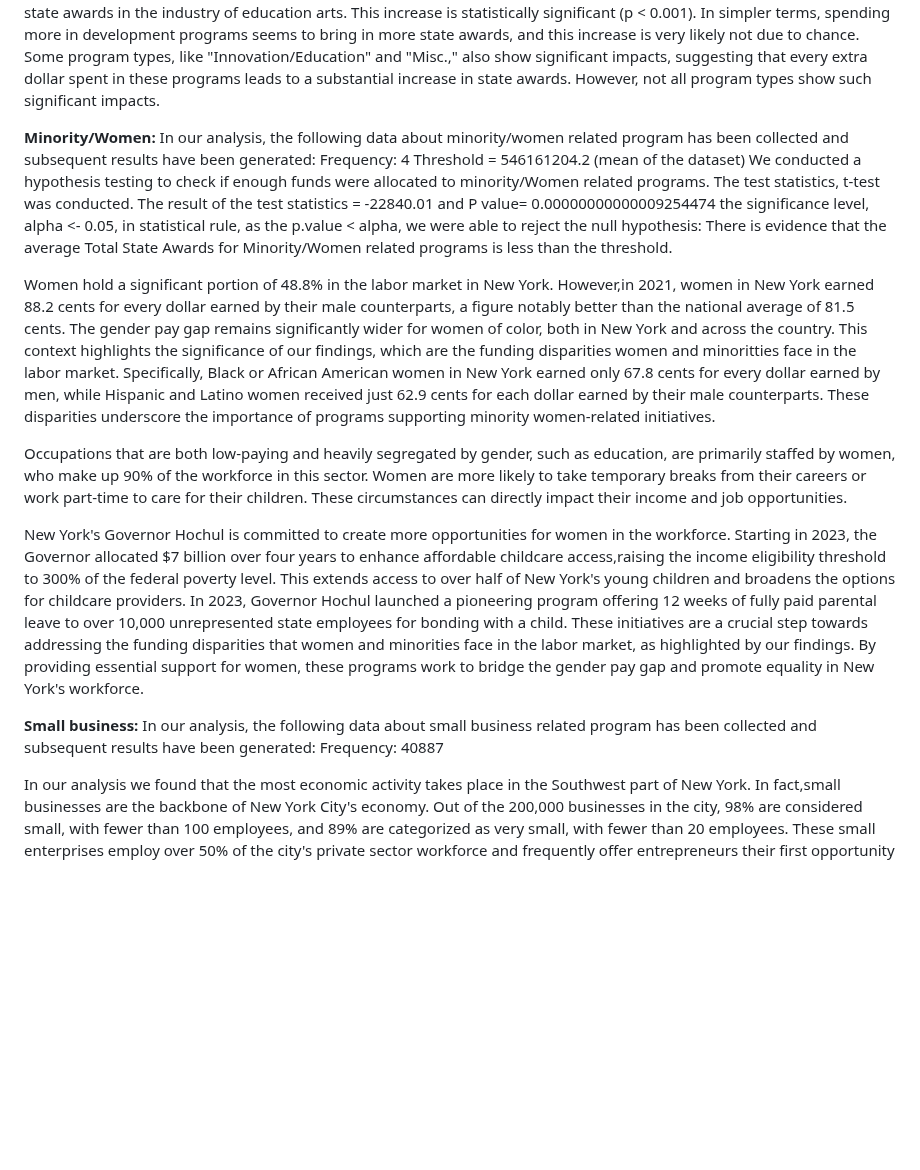
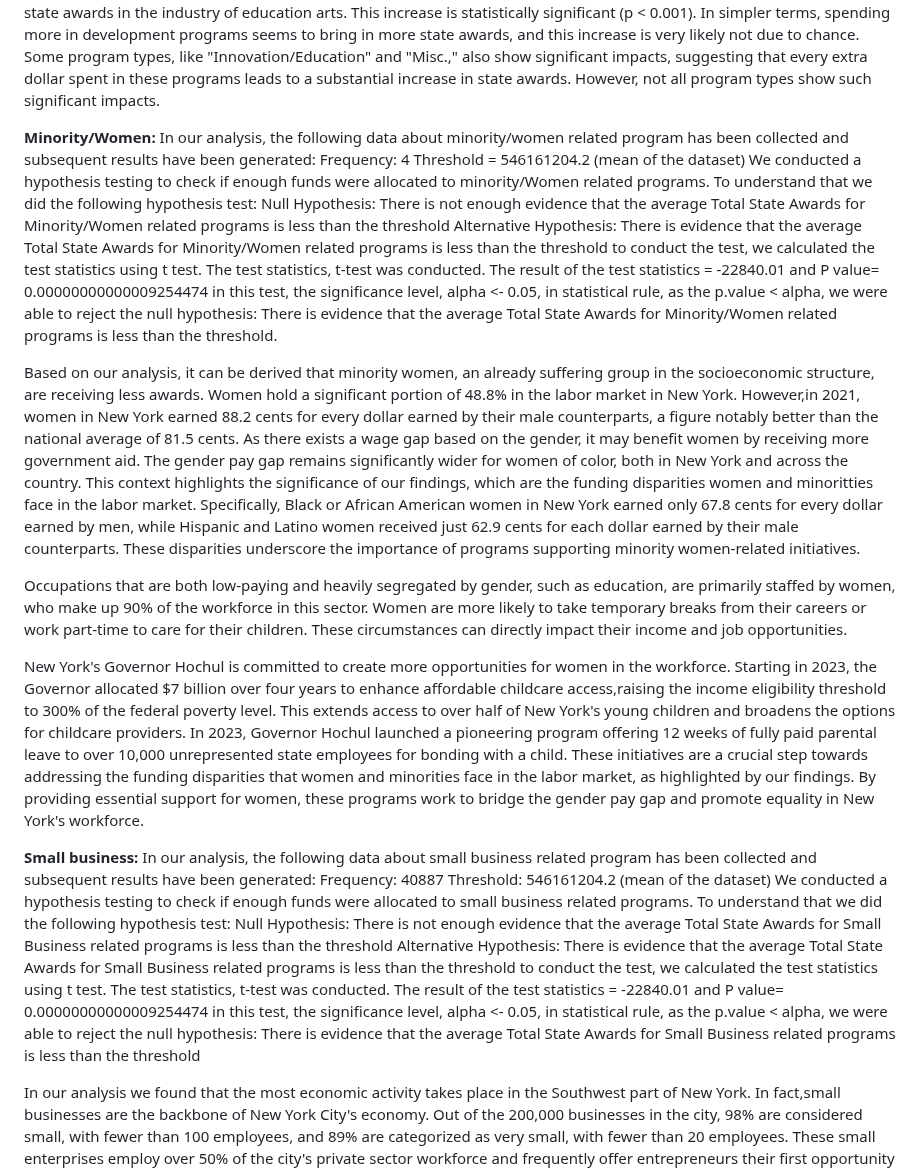
Before and after one commit to AGA-Datathon-2023/Data-Noobs, a Markdown page: README.md, the part around the change. Drawn GitHub-style; blank space fills up the shorter version.

```diff
--- a/README.md
+++ b/README.md
@@ -107,11 +107,16 @@ Based on the regression analysis, we interpreted the significance of the Region,
 In our analysis, the following data about minority/women related program has been collected and subsequent results have been generated:
 Frequency: 4
 Threshold = 546161204.2  (mean of the dataset)
-We conducted a hypothesis testing to check if enough funds were allocated to minority/Women related programs. The test statistics, t-test was conducted. The result of the test statistics = -22840.01 and P value= 0.00000000000009254474
-the significance level,  alpha <- 0.05,
+We conducted a hypothesis testing to check if enough funds were allocated to minority/Women related programs.
+To understand that we did the following hypothesis test:
+Null Hypothesis: There is not enough evidence that the average Total State Awards for Minority/Women related programs is less than the threshold
+Alternative Hypothesis: There is evidence that the average Total State Awards for Minority/Women related programs is less than the threshold
+to conduct the test, we calculated the test statistics using t test.
+The test statistics, t-test was conducted. The result of the test statistics = -22840.01 and P value= 0.00000000000009254474
+in this test, the significance level,  alpha <- 0.05,
 in statistical rule, as the p.value < alpha, we were able to reject the null hypothesis: There is evidence that the average Total State Awards for Minority/Women related programs is less than the threshold.
 
-Women hold a significant portion of 48.8% in the labor market in New York. However,in 2021, women in New York earned 88.2 cents for every dollar earned by their male counterparts, a figure notably better than the national average of 81.5 cents. The gender pay gap remains significantly wider for women of color, both in New York and across the country. This context highlights the significance of our findings, which are the funding disparities women and minoritties face in the labor market. Specifically, Black or African American women in New York earned only 67.8 cents for every dollar earned by men, while Hispanic and Latino women received just 62.9 cents for each dollar earned by their male counterparts. These disparities underscore the importance of programs supporting minority women-related initiatives.
+Based on our analysis, it can be derived that minority women, an already suffering group in the socioeconomic structure, are receiving less awards. Women hold a significant portion of 48.8% in the labor market in New York. However,in 2021, women in New York earned 88.2 cents for every dollar earned by their male counterparts, a figure notably better than the national average of 81.5 cents. As there exists a wage gap based on the gender, it may benefit women by receiving more government aid. The gender pay gap remains significantly wider for women of color, both in New York and across the country. This context highlights the significance of our findings, which are the funding disparities women and minoritties face in the labor market. Specifically, Black or African American women in New York earned only 67.8 cents for every dollar earned by men, while Hispanic and Latino women received just 62.9 cents for each dollar earned by their male counterparts. These disparities underscore the importance of programs supporting minority women-related initiatives.
 
 Occupations that are both low-paying and heavily segregated by gender, such as education, are primarily staffed by women, who make up 90% of the workforce in this sector. Women are more likely to take temporary breaks from their careers or work part-time to care for their children. These circumstances can directly impact their income and job opportunities.
 
@@ -120,6 +125,15 @@ New York's Governor Hochul is committed to create more opportunities for women i
 **Small business:**
 In our analysis, the following data about small business related program has been collected and subsequent results have been generated:
 Frequency: 40887
+Threshold: 546161204.2  (mean of the dataset)
+We conducted a hypothesis testing to check if enough funds were allocated to small business related programs.
+To understand that we did the following hypothesis test:
+Null Hypothesis: There is not enough evidence that the average Total State Awards for Small Business  related programs is less than the threshold
+Alternative Hypothesis: There is evidence that the average Total State Awards for Small Business  related programs is less than the threshold
+to conduct the test, we calculated the test statistics using t test.
+The test statistics, t-test was conducted. The result of the test statistics = -22840.01 and P value= 0.00000000000009254474
+in this test, the significance level,  alpha <- 0.05,
+in statistical rule, as the p.value < alpha, we were able to reject the null hypothesis: There is evidence that the average Total State Awards for Small Business  related programs is less than the threshold
 
 In our analysis we found that the most economic activity takes place in the Southwest part of New York. In fact,small businesses are the backbone of New York City's economy. Out of the 200,000 businesses in the city, 98% are considered small, with fewer than 100 employees, and 89% are categorized as very small, with fewer than 20 employees. These small enterprises employ over 50% of the city's private sector workforce and frequently offer entrepreneurs their first opportunity for economic self-reliance and a path to the middle class.
 
```
